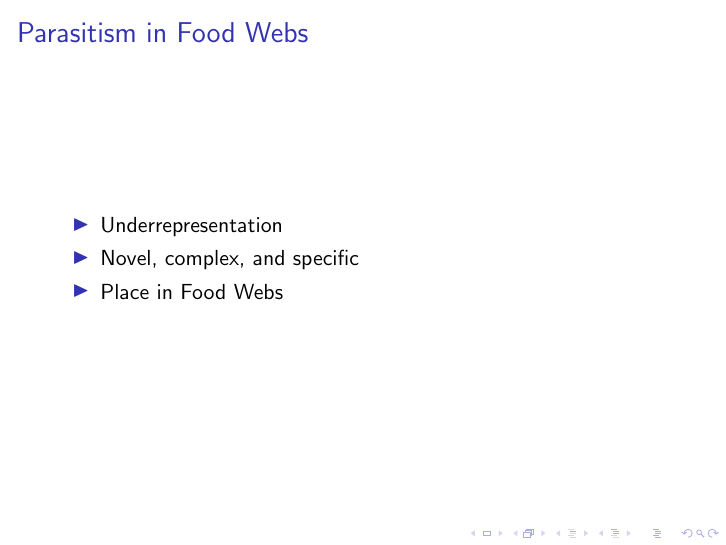
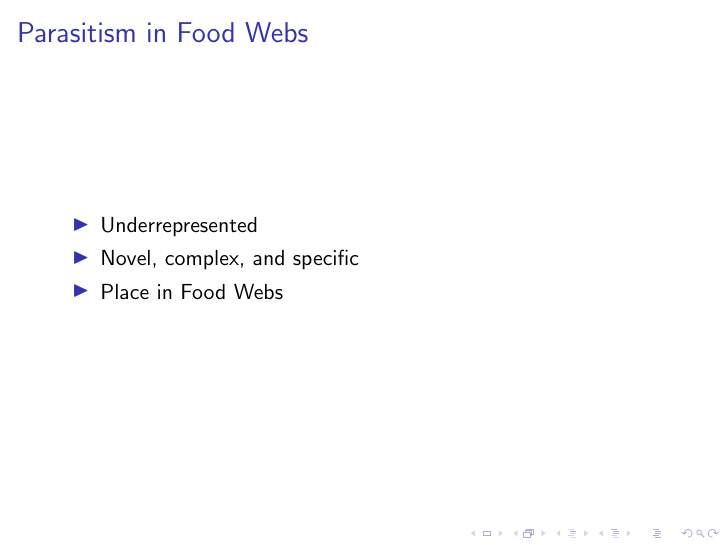
Before and after one commit to guj6y/presentations, LaTeX slides (3lab.meeting-2.20.2017/presetntation.tex): page 5 of 12. Compiled offline with pdfLaTeX.

Commit message:
worked on background information

```diff
--- a/3lab.meeting-2.20.2017/presetntation.tex
+++ b/3lab.meeting-2.20.2017/presetntation.tex
@@ -18,7 +18,7 @@
 \begin{frame}
 \frametitle{Parasitism in Food Webs}
 \begin{itemize}[<+->]
-\item  Underrepresentation
+\item  Underrepresented
 \item  Novel, complex, and specific
 \item  Place in Food Webs
 \end{itemize}
```
